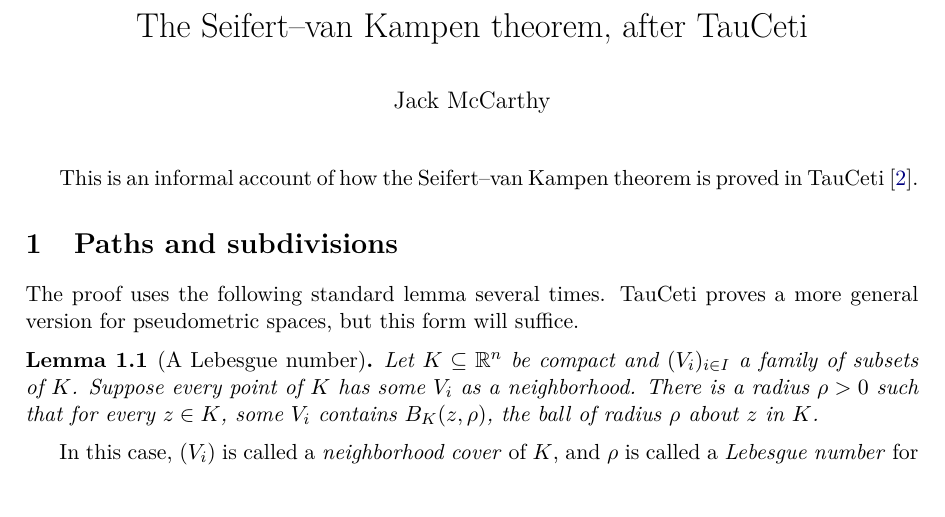
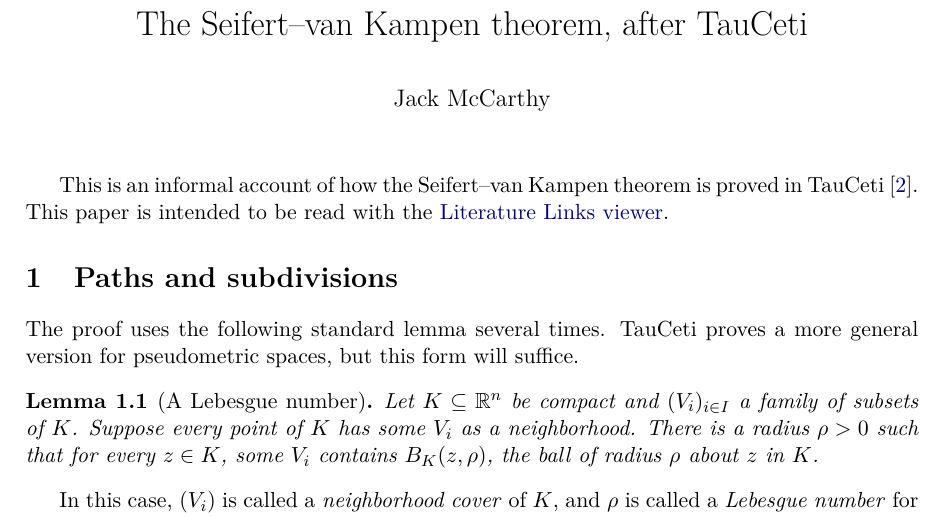
Before and after one commit to mathlib-initiative/seifert-van-kampen-tauceti, a LaTeX document (informal/main.tex): part of page 1 of 6, cut so that both start at the same text, the shorter picture padded with empty space. Compiled offline with pdfLaTeX.

Commit message:
Link the Literature Links viewer from the introduction

```diff
--- a/informal/main.tex
+++ b/informal/main.tex
@@ -42,7 +42,8 @@
 \maketitle
 
 This is an informal account of how the Seifert--van Kampen theorem is proved
-in TauCeti~\cite{library}.
+in TauCeti~\cite{library}.  This paper is intended to be read with the
+\href{https://mathlib-initiative.github.io/seifert-van-kampen-tauceti/}{Literature Links viewer}.
 
 \input{sections}
 
```
